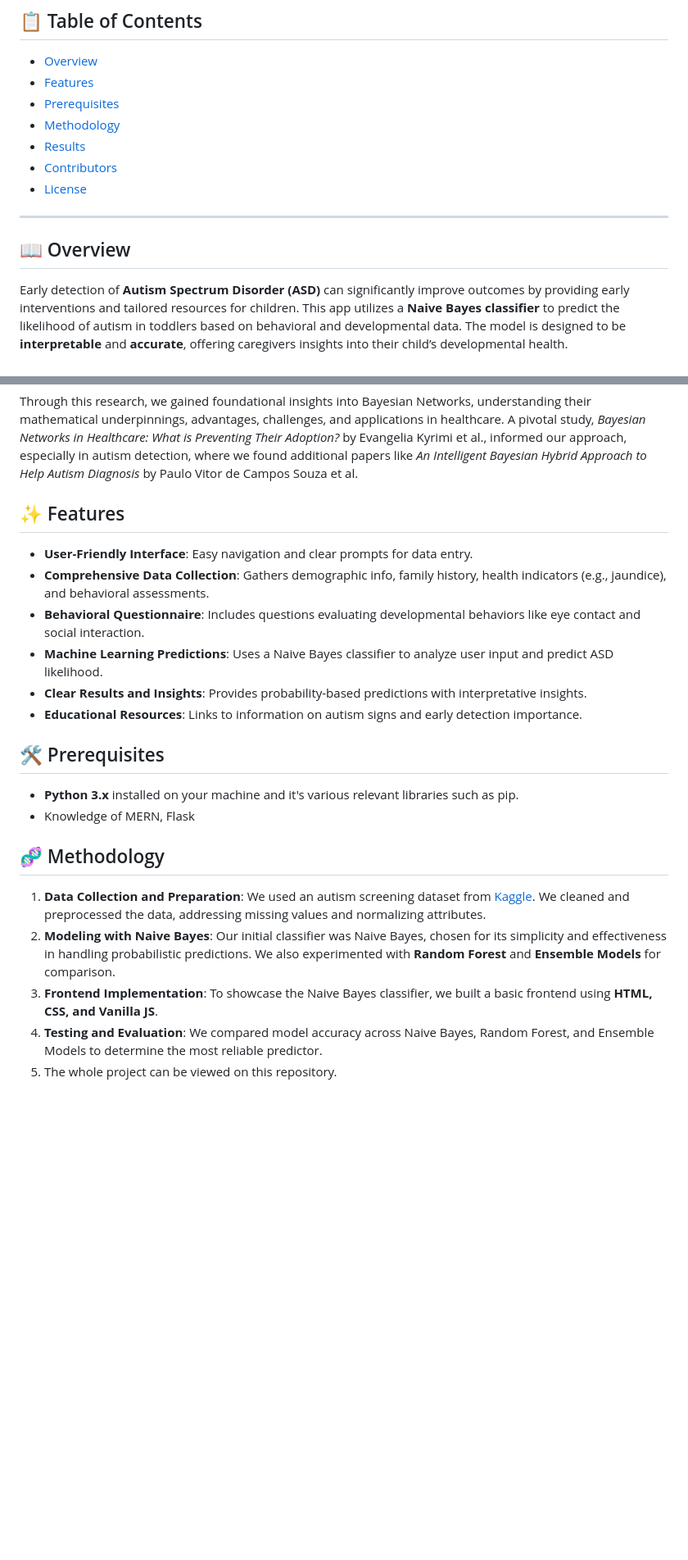
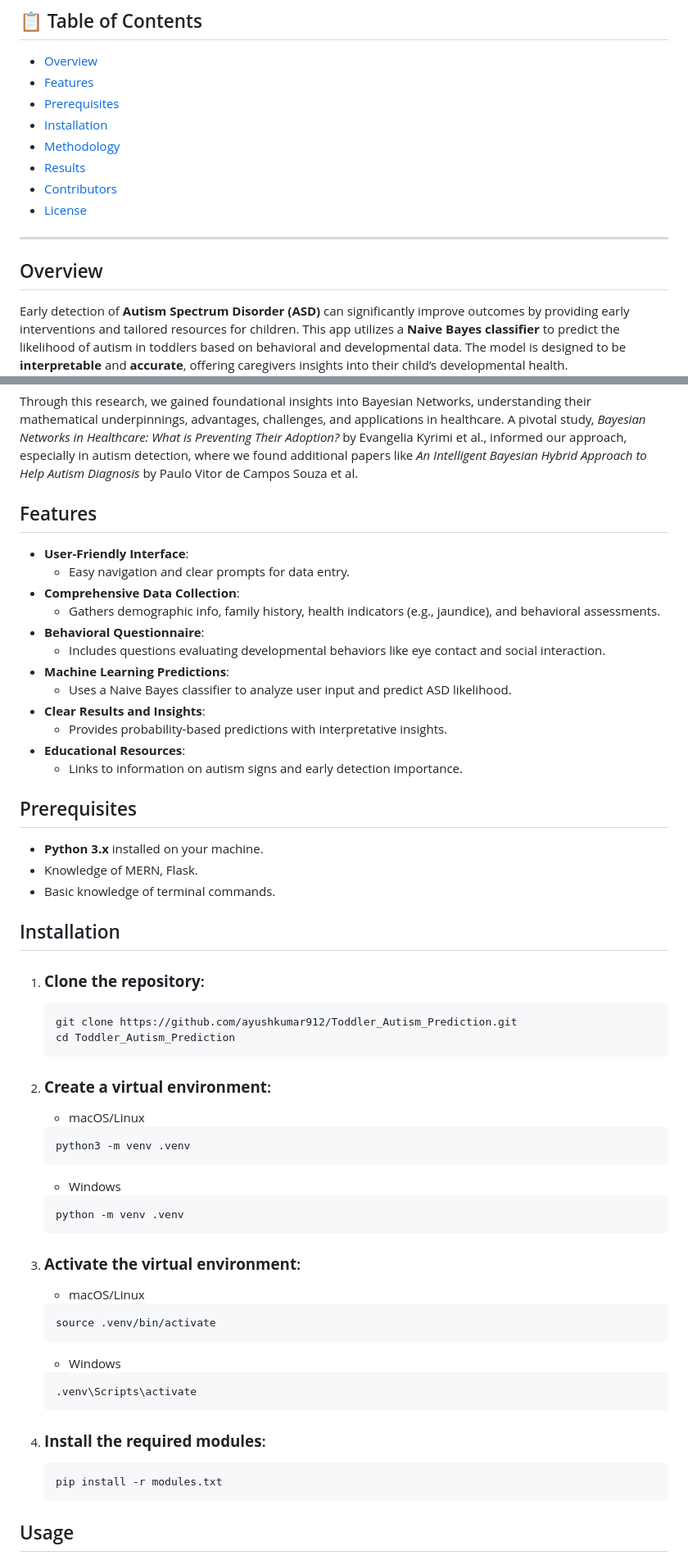
Before and after one commit to ayushkumar912/Toddler_Autism_Prediction, a Markdown page: README.md, 2 parts joined by grey strips. Shown at 82% size. Drawn GitHub-style; blank space fills up the shorter version.

````diff
--- a/README.md
+++ b/README.md
@@ -7,5 +7,6 @@ The **Toddler Autism Prediction App** leverages machine learning to assess the l
 - [Overview](#overview)
 - [Features](#features)
 - [Prerequisites](#prerequisites)
+- [Installation](#installation)
 - [Methodology](#methodology)
 - [Results](#results)
@@ -13,8 +14,9 @@ The **Toddler Autism Prediction App** leverages machine learning to assess the l
 - [License](#license)
+
 
 ---
 
-## 📖 Overview
+## Overview
 
 Early detection of **Autism Spectrum Disorder (ASD)** can significantly improve outcomes by providing early interventions and tailored resources for children. This app utilizes a **Naive Bayes classifier** to predict the likelihood of autism in toddlers based on behavioral and developmental data. The model is designed to be **interpretable** and **accurate**, offering caregivers insights into their child’s developmental health.
 
@@ -26,26 +28,70 @@ We began this project by exploring several key research papers related to **Grap
 
 Through this research, we gained foundational insights into Bayesian Networks, understanding their mathematical underpinnings, advantages, challenges, and applications in healthcare. A pivotal study, *Bayesian Networks in Healthcare: What is Preventing Their Adoption?* by Evangelia Kyrimi et al., informed our approach, especially in autism detection, where we found additional papers like *An Intelligent Bayesian Hybrid Approach to Help Autism Diagnosis* by Paulo Vitor de Campos Souza et al.
 
-## ✨ Features
+## Features
 
-- **User-Friendly Interface**: Easy navigation and clear prompts for data entry.
-- **Comprehensive Data Collection**: Gathers demographic info, family history, health indicators (e.g., jaundice), and behavioral assessments.
-- **Behavioral Questionnaire**: Includes questions evaluating developmental behaviors like eye contact and social interaction.
-- **Machine Learning Predictions**: Uses a Naive Bayes classifier to analyze user input and predict ASD likelihood.
-- **Clear Results and Insights**: Provides probability-based predictions with interpretative insights.
-- **Educational Resources**: Links to information on autism signs and early detection importance.
+- **User-Friendly Interface**:
+  - Easy navigation and clear prompts for data entry.
+- **Comprehensive Data Collection**:
+  - Gathers demographic info, family history, health indicators (e.g., jaundice), and behavioral assessments.
+- **Behavioral Questionnaire**:
+  - Includes questions evaluating developmental behaviors like eye contact and social interaction.
+- **Machine Learning Predictions**:
+  - Uses a Naive Bayes classifier to analyze user input and predict ASD likelihood.
+- **Clear Results and Insights**:
+  - Provides probability-based predictions with interpretative insights.
+- **Educational Resources**:
+  - Links to information on autism signs and early detection importance.
 
-## 🛠️ Prerequisites
+## Prerequisites
 
-- **Python 3.x** installed on your machine and it's various relevant libraries such as pip.
-- Knowledge of MERN, Flask
+- **Python 3.x** installed on your machine.
+- Knowledge of MERN, Flask.
+- Basic knowledge of terminal commands.
+
+## Installation
+
+ 1. ### **Clone the repository**:
+
+    ```bash
+    git clone https://github.com/ayushkumar912/Toddler_Autism_Prediction.git
+    cd Toddler_Autism_Prediction
+    ```
+
+ 2. ### **Create a virtual environment**:
+
+    - macOS/Linux
+
+    ```bash
+    python3 -m venv .venv
+    ```
+
+    - Windows
+
+    ```bash
+    python -m venv .venv
+    ```
+
+ 3. ### **Activate the virtual environment**:
+
+     - macOS/Linux
+
+    ```bash
+    source .venv/bin/activate
+    ```
+
+    - Windows
+
+    ```bash
+    .venv\Scripts\activate
+    ```
+
+ 4. ### **Install the required modules**:
 
 
-## 🧬 Methodology
+    ```bash
+    pip install -r modules.txt
+    ```
 
-1. **Data Collection and Preparation**: We used an autism screening dataset from [Kaggle](https://www.kaggle.com/datasets/fabdelja/autism-screening-for-toddlers). We cleaned and preprocessed the data, addressing missing values and normalizing attributes.
-2. **Modeling with Naive Bayes**: Our initial classifier was Naive Bayes, chosen for its simplicity and effectiveness in handling probabilistic predictions. We also experimented with **Random Forest** and **Ensemble Models** for comparison.
-3. **Frontend Implementation**: To showcase the Naive Bayes classifier, we built a basic frontend using **HTML, CSS, and Vanilla JS**.
-4. **Testing and Evaluation**: We compared model accuracy across Naive Bayes, Random Forest, and Ensemble Models to determine the most reliable predictor.
-5. The whole project can be viewed on this repository.
+ ## Usage
 
````
Also changed, not shown: other parts of README.md (+30 -8 lines).
